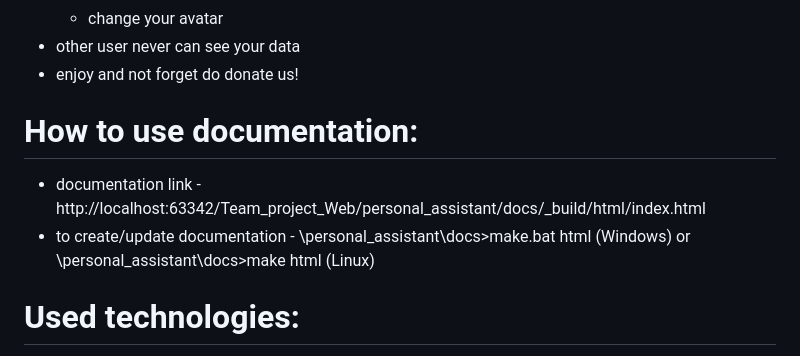
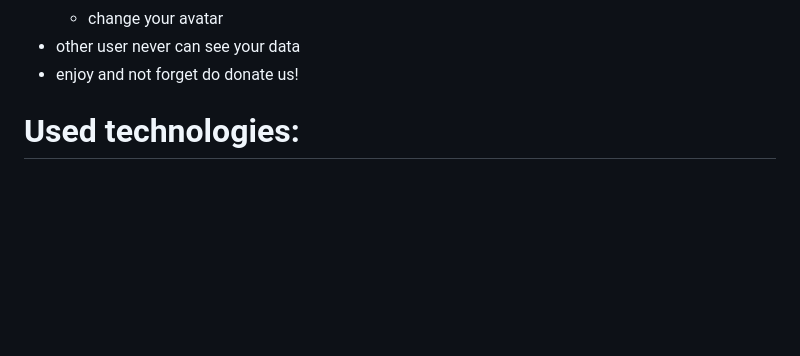
Before and after one commit to Balanin/WEB_project, a Markdown page: README.md, the part around the change. Drawn GitHub-style; blank space fills up the shorter version.

```diff
--- a/README.md
+++ b/README.md
@@ -89,12 +89,6 @@
 - enjoy and not forget do donate us!
 
 
-
-# How to use documentation:
-- documentation link - http://localhost:63342/Team_project_Web/personal_assistant/docs/_build/html/index.html
-- to create/update documentation - \personal_assistant\docs>make.bat html (Windows) or \personal_assistant\docs>make html (Linux)
-
-
 # Used technologies:
 - Python 3.10
 - Django 4.2.1
```
